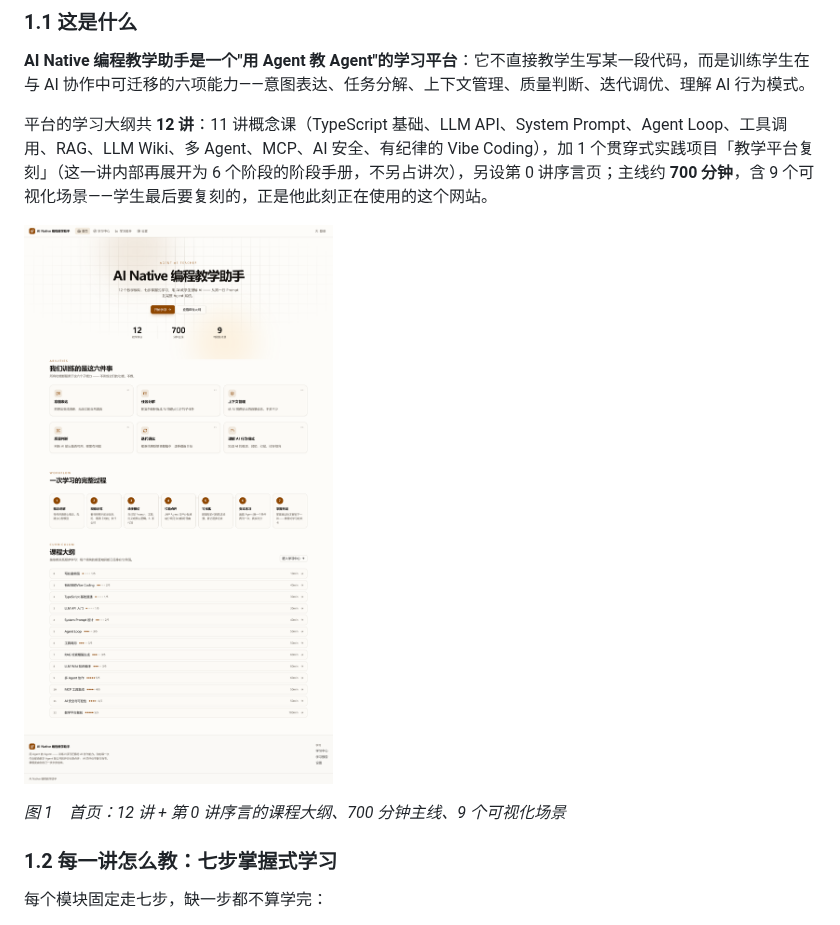
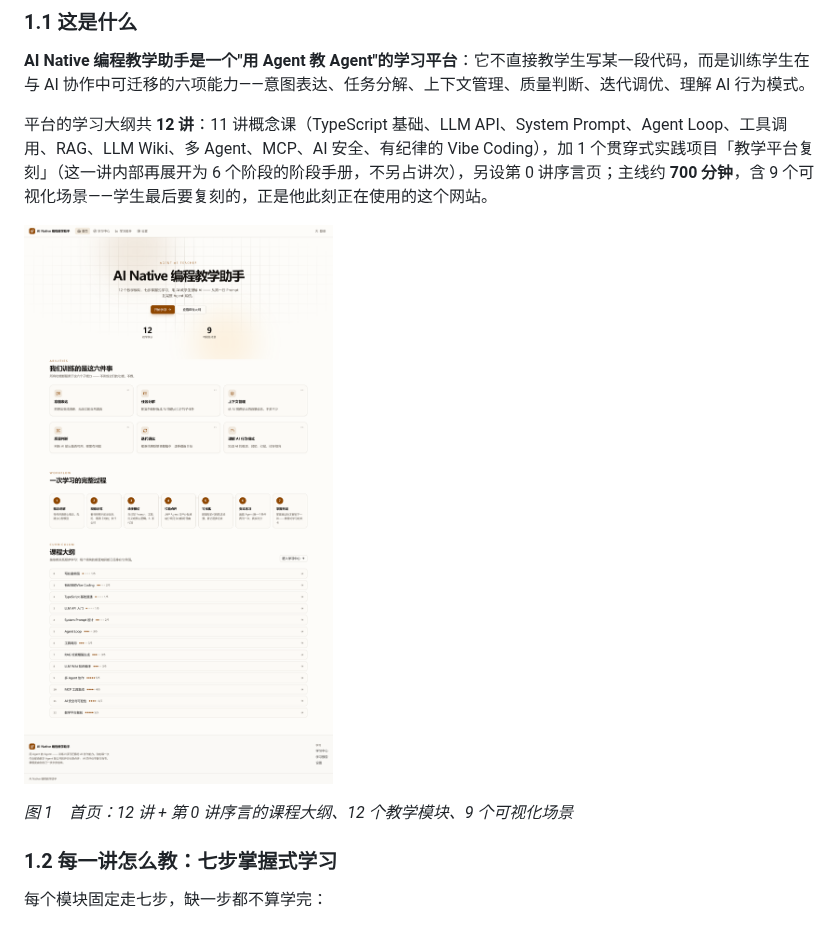
Before and after one commit to Stjun15/ai-agent-teaching, a Markdown page: docs/competition/作品介绍.md, the part around the change. Rendered like a GitHub page; pictures changed too: docs/competition/assets/home.png.

```diff
--- a/docs/competition/作品介绍.md
+++ b/docs/competition/作品介绍.md
@@ -23,7 +23,7 @@
 
 ![平台首页](assets/home.png)
 
-*图 1　首页：12 讲 + 第 0 讲序言的课程大纲、700 分钟主线、9 个可视化场景*
+*图 1　首页：12 讲 + 第 0 讲序言的课程大纲、12 个教学模块、9 个可视化场景*
 
 ### 1.2 每一讲怎么教：七步掌握式学习
 
```
Also changed, not shown: 1 other file.
